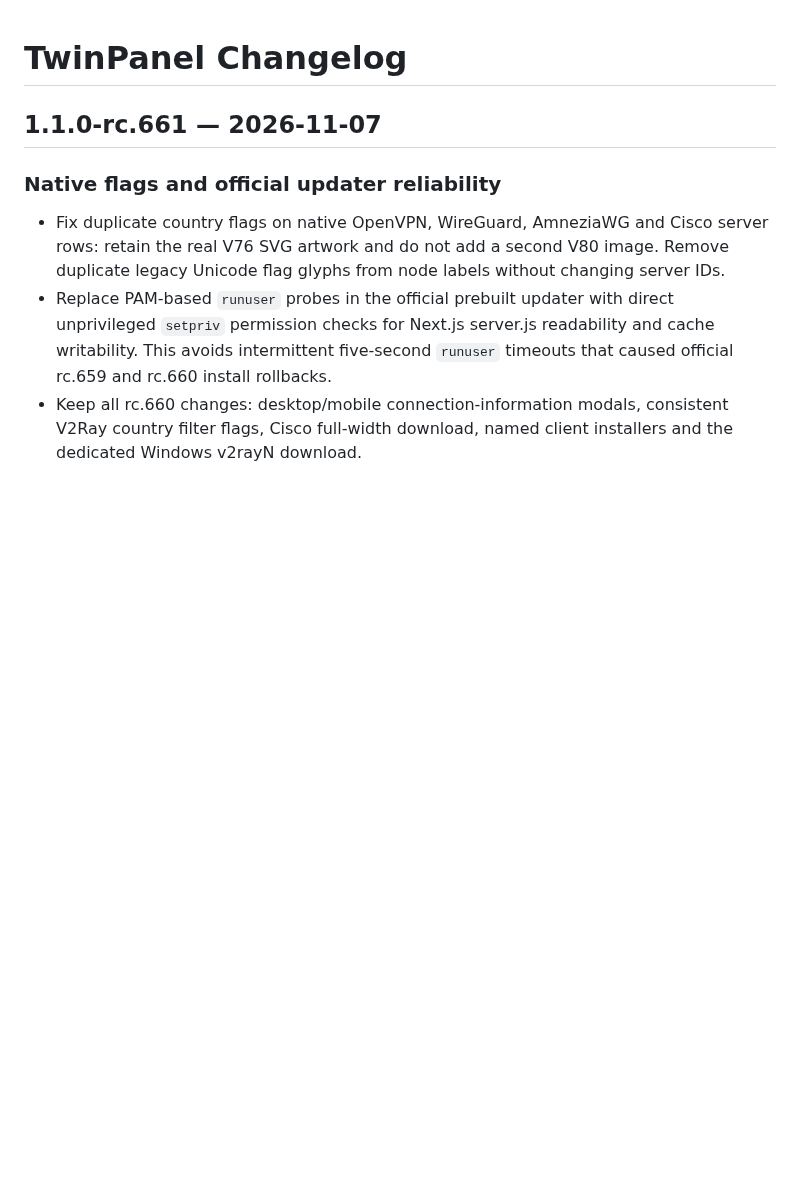
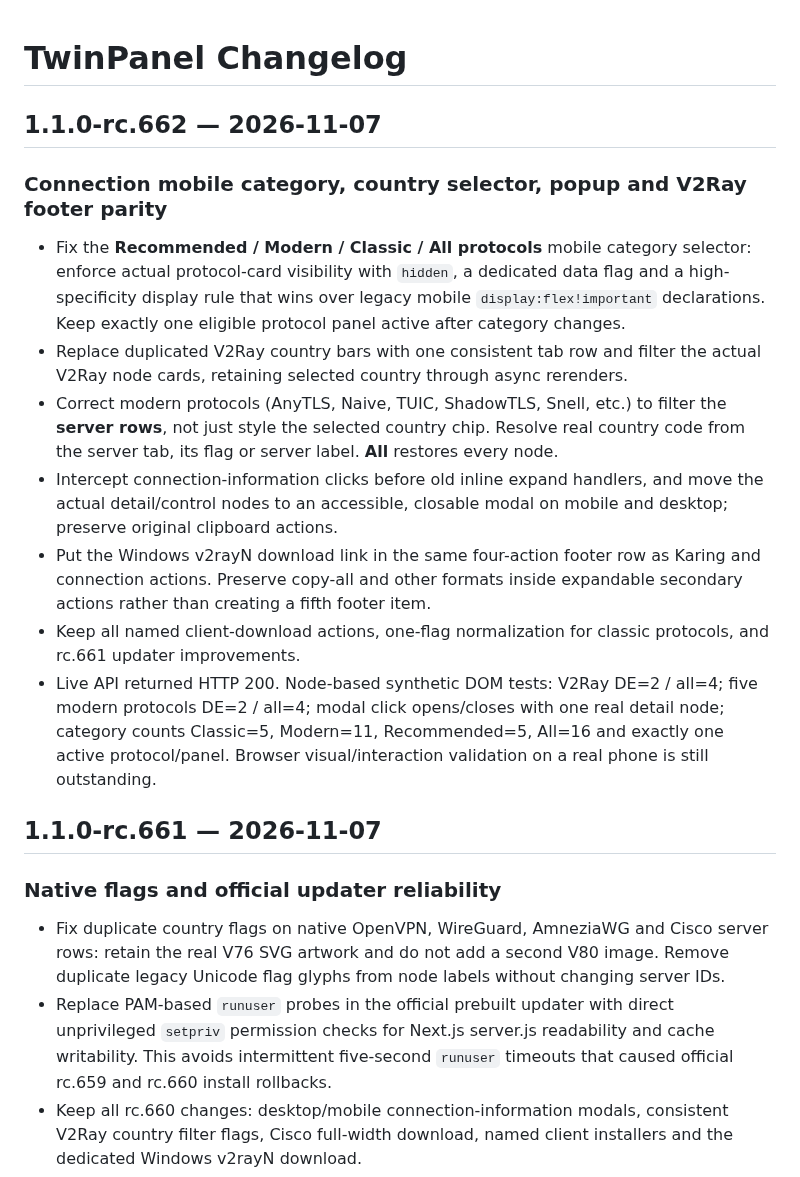
Before and after one commit to matin111/twinpanel, a Markdown page: CHANGELOG.md, the part around the change. GitHub-like rendering; blank space fills up the shorter version.

Commit message:
docs(release): document mobile category filter and Connection parity rc.662

```diff
--- a/CHANGELOG.md
+++ b/CHANGELOG.md
@@ -1,4 +1,15 @@
 # TwinPanel Changelog
+
+## 1.1.0-rc.662 — 2026-11-07
+
+### Connection mobile category, country selector, popup and V2Ray footer parity
+- Fix the **Recommended / Modern / Classic / All protocols** mobile category selector: enforce actual protocol-card visibility with `hidden`, a dedicated data flag and a high-specificity display rule that wins over legacy mobile `display:flex!important` declarations. Keep exactly one eligible protocol panel active after category changes.
+- Replace duplicated V2Ray country bars with one consistent tab row and filter the actual V2Ray node cards, retaining selected country through async rerenders.
+- Correct modern protocols (AnyTLS, Naive, TUIC, ShadowTLS, Snell, etc.) to filter the **server rows**, not just style the selected country chip. Resolve real country code from the server tab, its flag or server label. **All** restores every node.
+- Intercept connection-information clicks before old inline expand handlers, and move the actual detail/control nodes to an accessible, closable modal on mobile and desktop; preserve original clipboard actions.
+- Put the Windows v2rayN download link in the same four-action footer row as Karing and connection actions. Preserve copy-all and other formats inside expandable secondary actions rather than creating a fifth footer item.
+- Keep all named client-download actions, one-flag normalization for classic protocols, and rc.661 updater improvements.
+- Live API returned HTTP 200. Node-based synthetic DOM tests: V2Ray DE=2 / all=4; five modern protocols DE=2 / all=4; modal click opens/closes with one real detail node; category counts Classic=5, Modern=11, Recommended=5, All=16 and exactly one active protocol/panel. Browser visual/interaction validation on a real phone is still outstanding.
 
 ## 1.1.0-rc.661 — 2026-11-07
 
```
